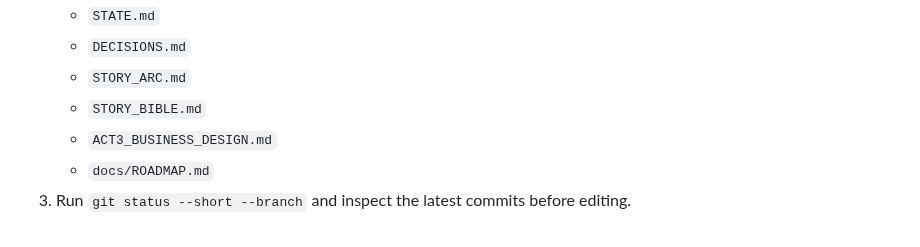
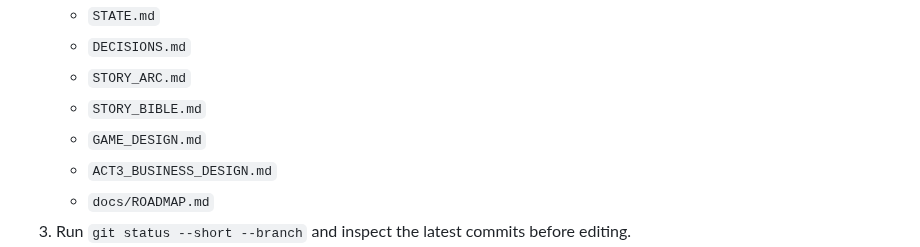
Before and after one commit to JohnSwatica/bali-life-rpg, a Markdown page: AGENTS.md, the part around the change. GitHub-like rendering.

```diff
--- a/AGENTS.md
+++ b/AGENTS.md
@@ -11,6 +11,7 @@ This file is the first stop for any new AI/Codex tab working on this repo.
    - `DECISIONS.md`
    - `STORY_ARC.md`
    - `STORY_BIBLE.md`
+   - `GAME_DESIGN.md`
    - `ACT3_BUSINESS_DESIGN.md`
    - `docs/ROADMAP.md`
 3. Run `git status --short --branch` and inspect the latest commits before editing.
```
Also changed, not shown: GAME_DESIGN.md (added, +249 -0 lines), STATE.md (+1 -0 lines).
